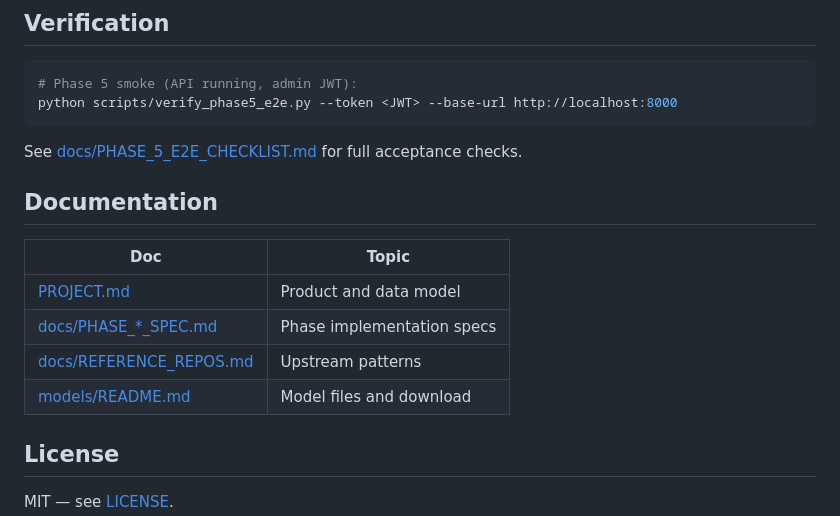
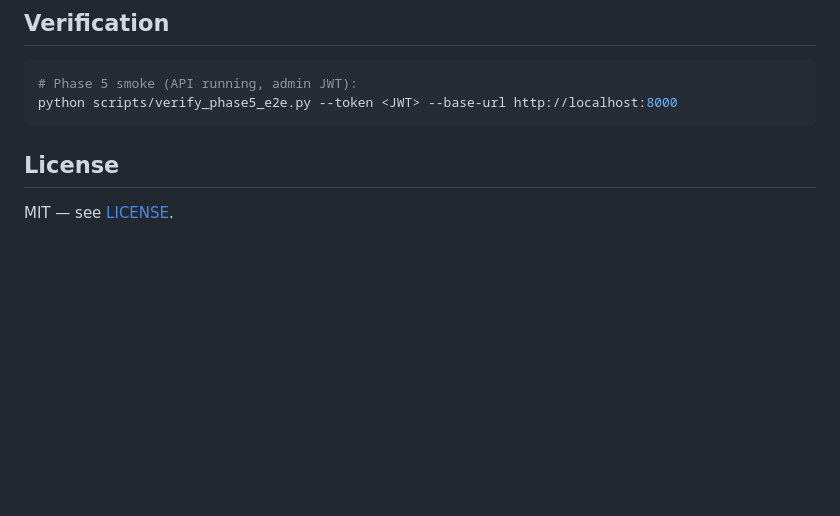
Before and after one commit to weeklyweights-a11y/Spatial_Analytics, a Markdown page: README.md, the part around the change. Drawn GitHub-style; blank space fills up the shorter version.

````diff
--- a/README.md
+++ b/README.md
@@ -79,17 +79,6 @@ Set `WORKER_DATABASE_URL=postgresql://spatialscore:PASSWORD@postgres:5432/spatia
 python scripts/verify_phase5_e2e.py --token <JWT> --base-url http://localhost:8000
 ```
 
-See [docs/PHASE_5_E2E_CHECKLIST.md](docs/PHASE_5_E2E_CHECKLIST.md) for full acceptance checks.
-
-## Documentation
-
-| Doc | Topic |
-|-----|-------|
-| [PROJECT.md](PROJECT.md) | Product and data model |
-| [docs/PHASE_*_SPEC.md](docs/) | Phase implementation specs |
-| [docs/REFERENCE_REPOS.md](docs/REFERENCE_REPOS.md) | Upstream patterns |
-| [models/README.md](models/README.md) | Model files and download |
-
 ## License
 
 MIT — see [LICENSE](LICENSE).
````
